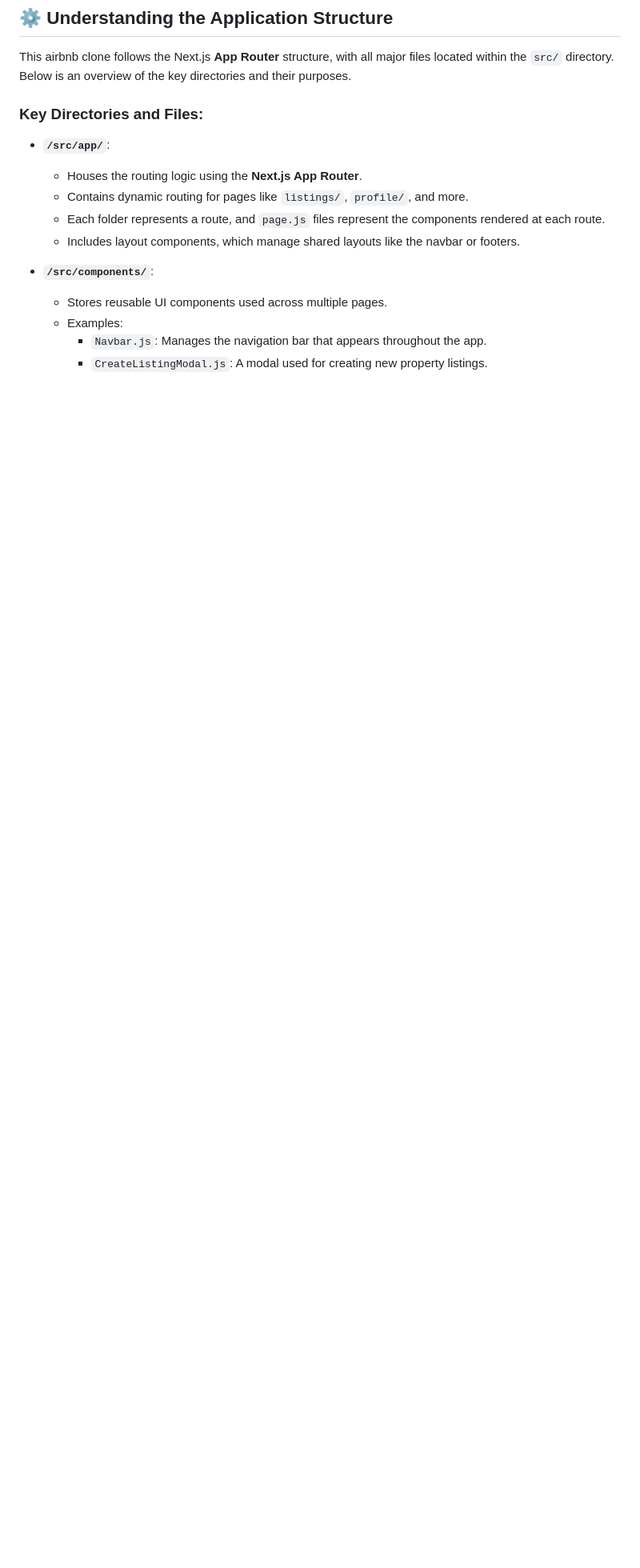
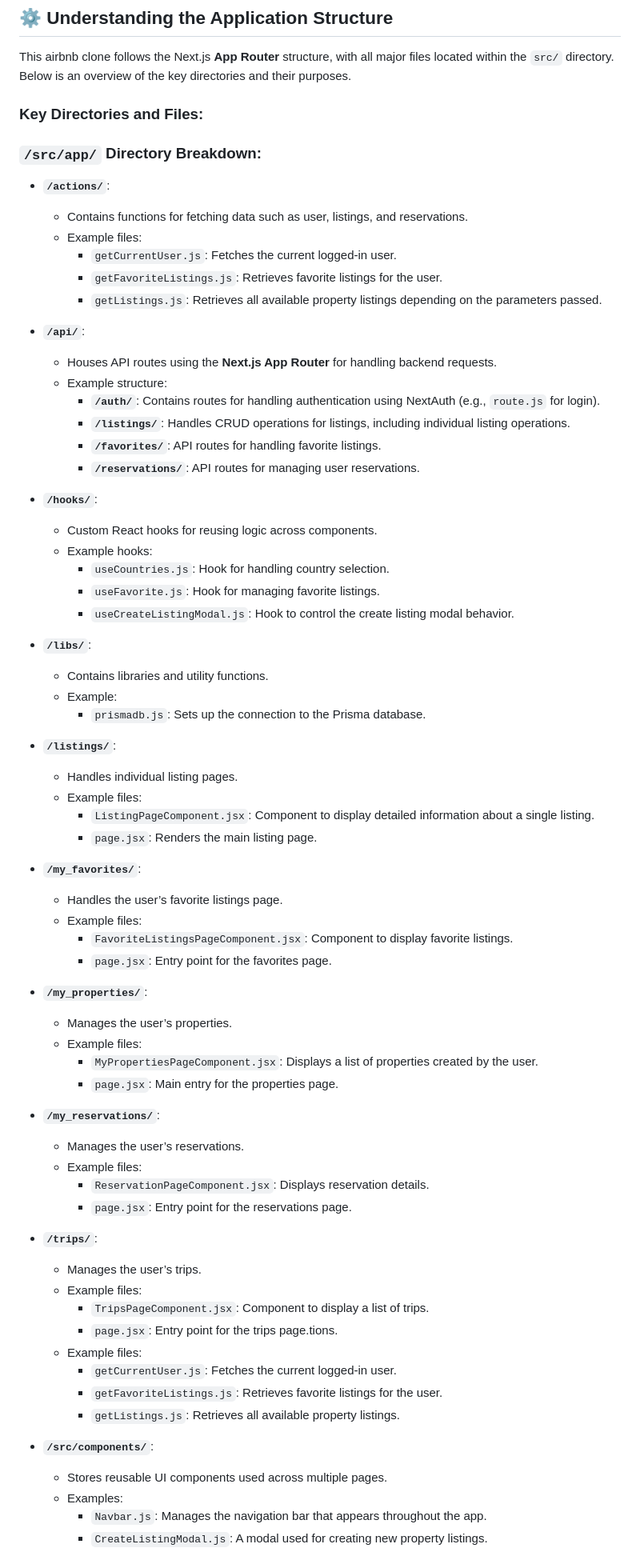
Before and after one commit to HassanMunene/AirbnbClone, a Markdown page: README.md, the part around the change. Shown at 80% size. Rendered like a GitHub page; blank space fills up the shorter version.

```diff
--- a/README.md
+++ b/README.md
@@ -92,13 +92,71 @@ As of september 2024, these are the packages that I have in this application and
 ## ⚙️ Understanding the Application Structure
 
 This airbnb clone follows the Next.js **App Router** structure, with all major files located within the `src/` directory. Below is an overview of the key directories and their purposes.
+
 ### Key Directories and Files:
 
-- **`/src/app/`**:
-  - Houses the routing logic using the **Next.js App Router**.
-  - Contains dynamic routing for pages like `listings/`, `profile/`, and more.
-  - Each folder represents a route, and `page.js` files represent the components rendered at each route.
-  - Includes layout components, which manage shared layouts like the navbar or footers.
+### `/src/app/` Directory Breakdown:
+
+- **`/actions/`**:
+  - Contains functions for fetching data such as user, listings, and reservations.
+  - Example files:
+    - `getCurrentUser.js`: Fetches the current logged-in user.
+    - `getFavoriteListings.js`: Retrieves favorite listings for the user.
+    - `getListings.js`: Retrieves all available property listings depending on the parameters passed.
+
+- **`/api/`**:
+  - Houses API routes using the **Next.js App Router** for handling backend requests.
+  - Example structure:
+    - **`/auth/`**: Contains routes for handling authentication using NextAuth (e.g., `route.js` for login).
+    - **`/listings/`**: Handles CRUD operations for listings, including individual listing operations.
+    - **`/favorites/`**: API routes for handling favorite listings.
+    - **`/reservations/`**: API routes for managing user reservations.
+
+- **`/hooks/`**:
+  - Custom React hooks for reusing logic across components.
+  - Example hooks:
+    - `useCountries.js`: Hook for handling country selection.
+    - `useFavorite.js`: Hook for managing favorite listings.
+    - `useCreateListingModal.js`: Hook to control the create listing modal behavior.
+
+- **`/libs/`**:
+  - Contains libraries and utility functions.
+  - Example:
+    - `prismadb.js`: Sets up the connection to the Prisma database.
+
+- **`/listings/`**:
+  - Handles individual listing pages.
+  - Example files:
+    - `ListingPageComponent.jsx`: Component to display detailed information about a single listing.
+    - `page.jsx`: Renders the main listing page.
+
+- **`/my_favorites/`**:
+  - Handles the user’s favorite listings page.
+  - Example files:
+    - `FavoriteListingsPageComponent.jsx`: Component to display favorite listings.
+    - `page.jsx`: Entry point for the favorites page.
+
+- **`/my_properties/`**:
+  - Manages the user’s properties.
+  - Example files:
+    - `MyPropertiesPageComponent.jsx`: Displays a list of properties created by the user.
+    - `page.jsx`: Main entry for the properties page.
+
+- **`/my_reservations/`**:
+  - Manages the user’s reservations.
+  - Example files:
+    - `ReservationPageComponent.jsx`: Displays reservation details.
+    - `page.jsx`: Entry point for the reservations page.
+
+- **`/trips/`**:
+  - Manages the user’s trips.
+  - Example files:
+    - `TripsPageComponent.jsx`: Component to display a list of trips.
+    - `page.jsx`: Entry point for the trips page.tions.
+  - Example files:
+    - `getCurrentUser.js`: Fetches the current logged-in user.
+    - `getFavoriteListings.js`: Retrieves favorite listings for the user.
+    - `getListings.js`: Retrieves all available property listings.
 
 - **`/src/components/`**:
   - Stores reusable UI components used across multiple pages.
```
